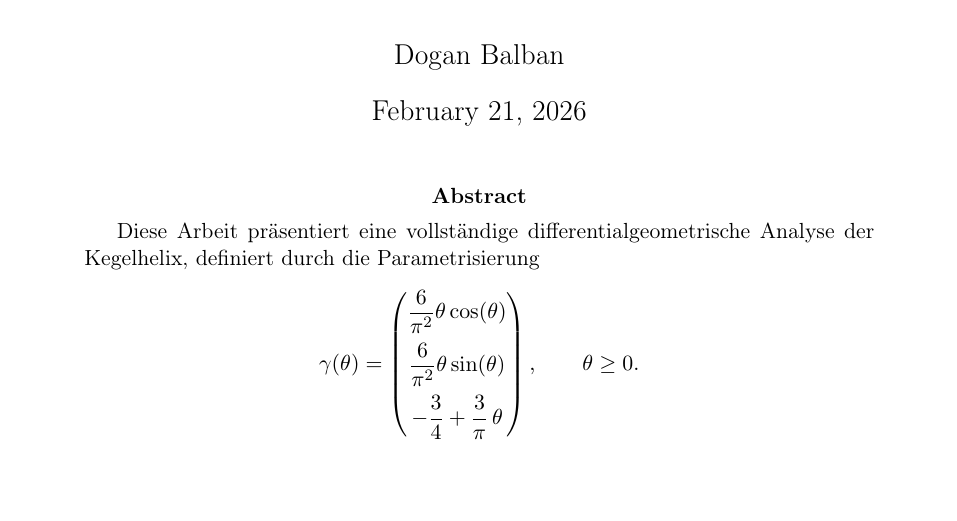
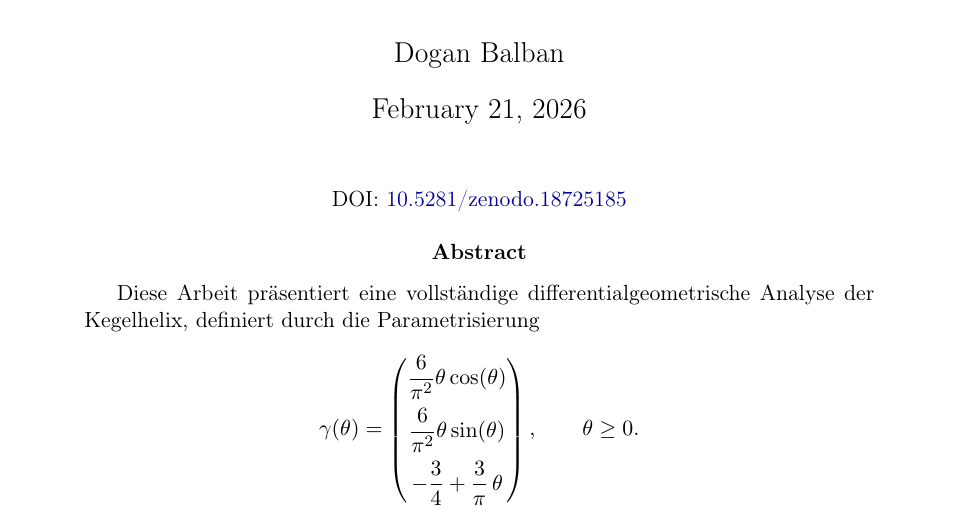
Before and after one commit to dogan1908/Helixanalysis, a LaTeX paper (Helixanalyse_balban2026_de.tex): part of page 1 of 17, cut so that both start at the same text, the shorter picture padded with empty space. Compiled offline with pdfLaTeX.

Commit message:
Prepare v1.0.1:  updated with DOI on title page
Prepare v1.0.1: updated with DOI on title page

```diff
--- a/Helixanalyse_balban2026_de.tex
+++ b/Helixanalyse_balban2026_de.tex
@@ -33,7 +33,8 @@
   colorlinks=true,
   linkcolor=blue!60!black,
   citecolor=blue!60!black,
-  urlcolor=blue!60!black
+  urlcolor=blue!60!black,
+  pdfsubject={DOI: 10.5281/zenodo.18725185}
 }
 
 \theoremstyle{plain}
@@ -65,6 +66,9 @@ Frenet-Rahmen, Bogenlänge und geometrischen Eigenschaften}
 \begin{document}
 
 \maketitle
+\begin{center}
+	\small DOI: \href{https://doi.org/10.5281/zenodo.18725185}{10.5281/zenodo.18725185}
+\end{center}
 
 \begin{abstract}
 Diese Arbeit präsentiert eine vollständige differentialgeometrische Analyse der Kegelhelix, definiert durch die Parametrisierung
```
